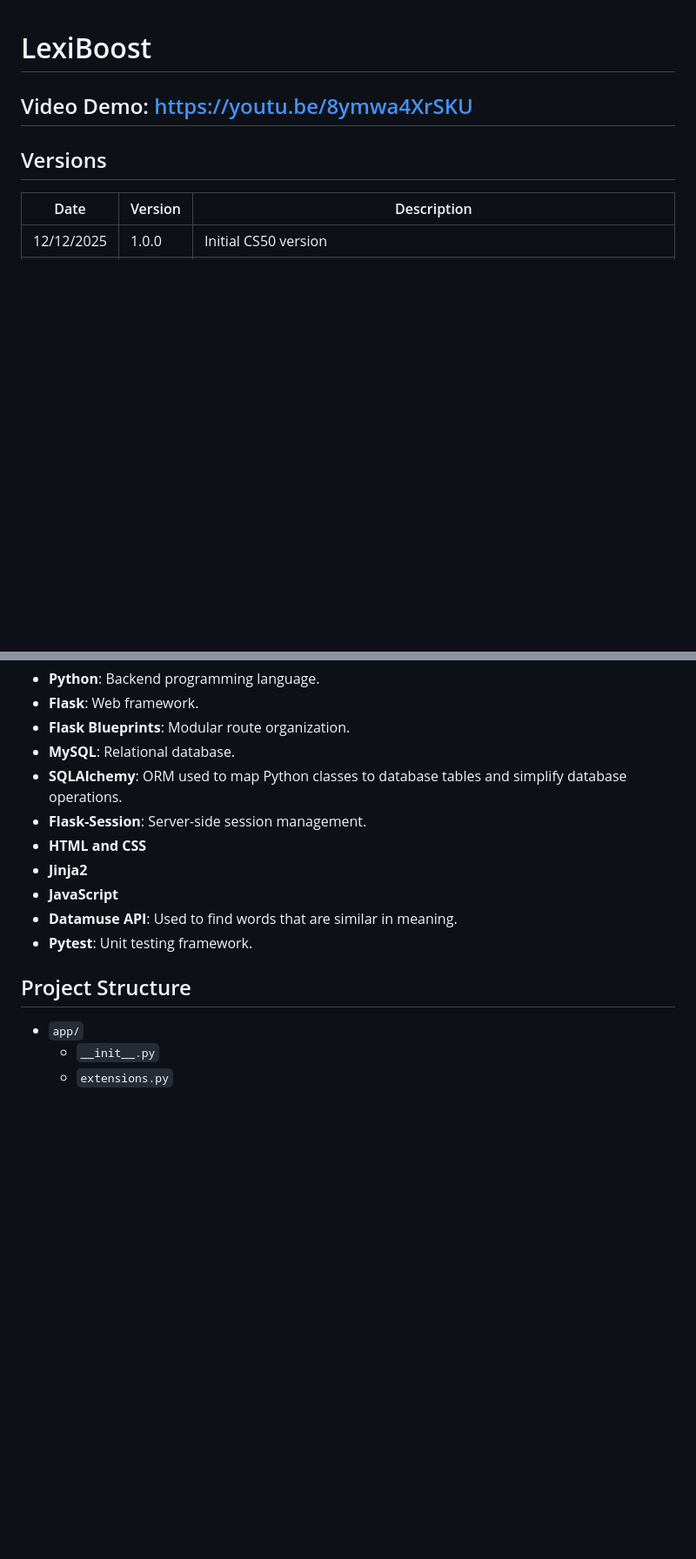
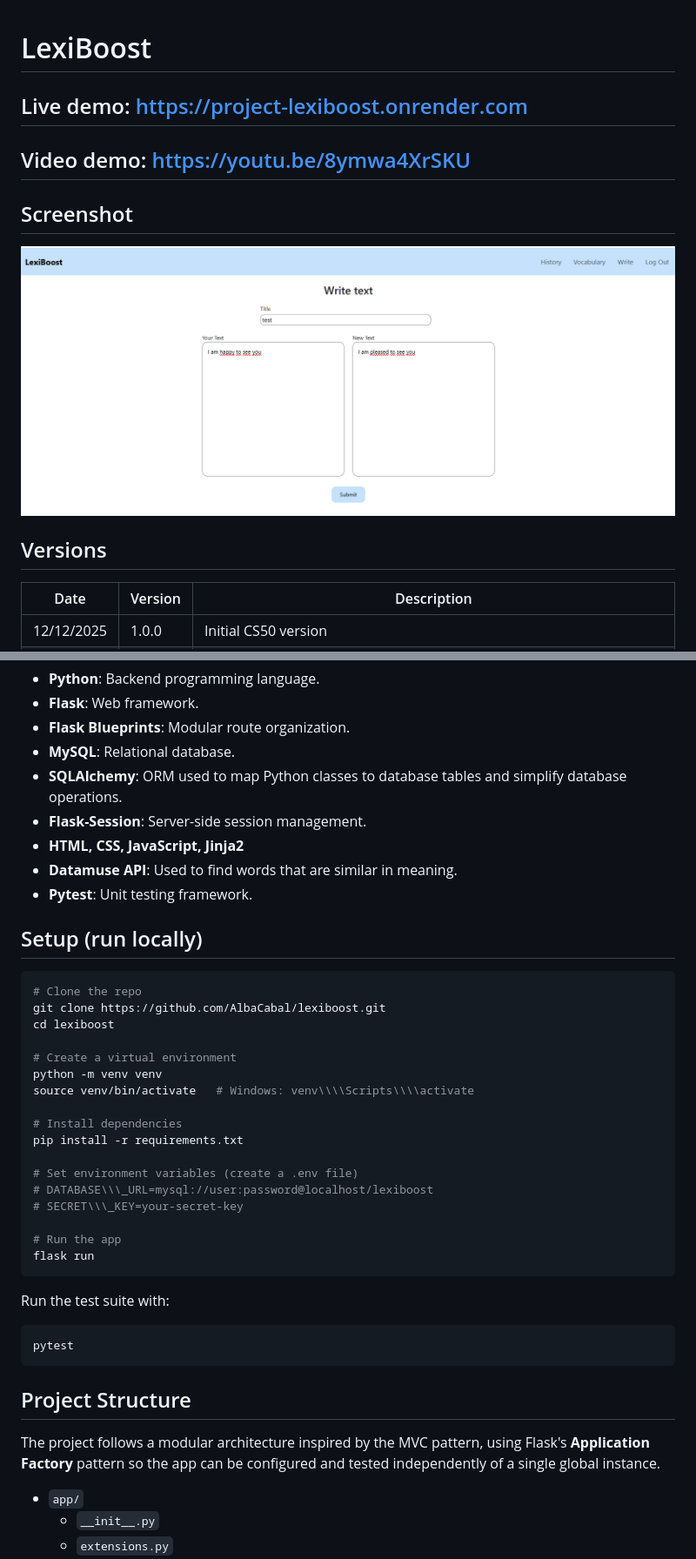
Before and after one commit to AlbaCabal/project-lexiboost, a Markdown page: README.md, 2 parts joined by grey strips. Shown at 87% size. Drawn GitHub-style; pictures changed too: img.png (added); blank space fills up the shorter version.

````diff
--- a/README.md
+++ b/README.md
@@ -1,6 +1,10 @@
 # LexiBoost
 
-## Video Demo: https://youtu.be/8ymwa4XrSKU
+## Live demo: https://project-lexiboost.onrender.com
+## Video demo: https://youtu.be/8ymwa4XrSKU
+## Screenshot
+![img.png](img.png)
+
 
 ## Versions
 
@@ -42,13 +46,38 @@ LexiBoost was built using:
 - **MySQL**: Relational database.
 - **SQLAlchemy**: ORM used to map Python classes to database tables and simplify database operations.
 - **Flask-Session**: Server-side session management.
-- **HTML and CSS**
-- **Jinja2**
-- **JavaScript**
+- **HTML, CSS, JavaScript, Jinja2**
 - **Datamuse API**: Used to find words that are similar in meaning.
 - **Pytest**: Unit testing framework.
 
+## Setup (run locally)
+```bash
+# Clone the repo
+git clone https://github.com/AlbaCabal/lexiboost.git
+cd lexiboost
+
+# Create a virtual environment
+python -m venv venv
+source venv/bin/activate   # Windows: venv\\\\Scripts\\\\activate
+
+# Install dependencies
+pip install -r requirements.txt
+
+# Set environment variables (create a .env file)
+# DATABASE\\\_URL=mysql://user:password@localhost/lexiboost
+# SECRET\\\_KEY=your-secret-key
+
+# Run the app
+flask run
+```
+Run the test suite with:
+```bash
+pytest
+```
+
 ## Project Structure
+The project follows a modular architecture inspired by the MVC pattern, using Flask's **Application Factory** pattern so the app can be configured and tested independently of a single global instance.
+
 - `app/`
   - `__init__.py`
   - `extensions.py`
````
Also changed, not shown: other parts of README.md (+10 -55 lines).
